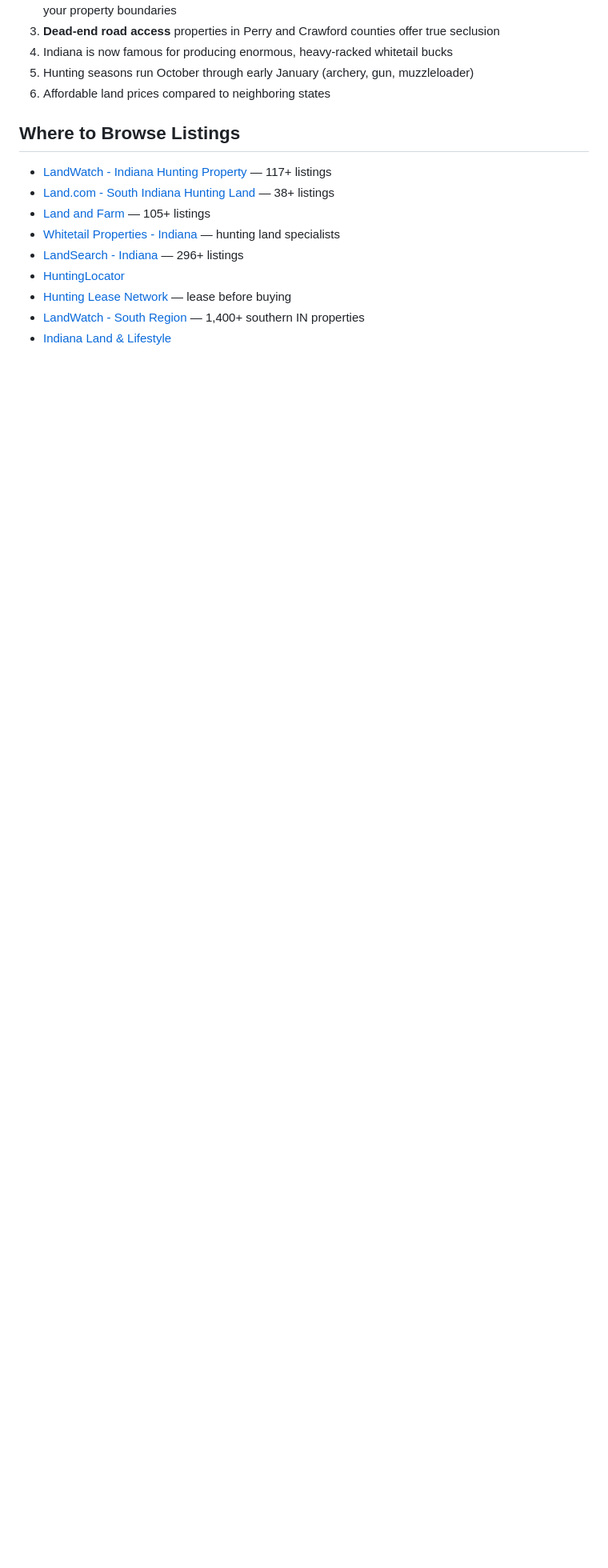
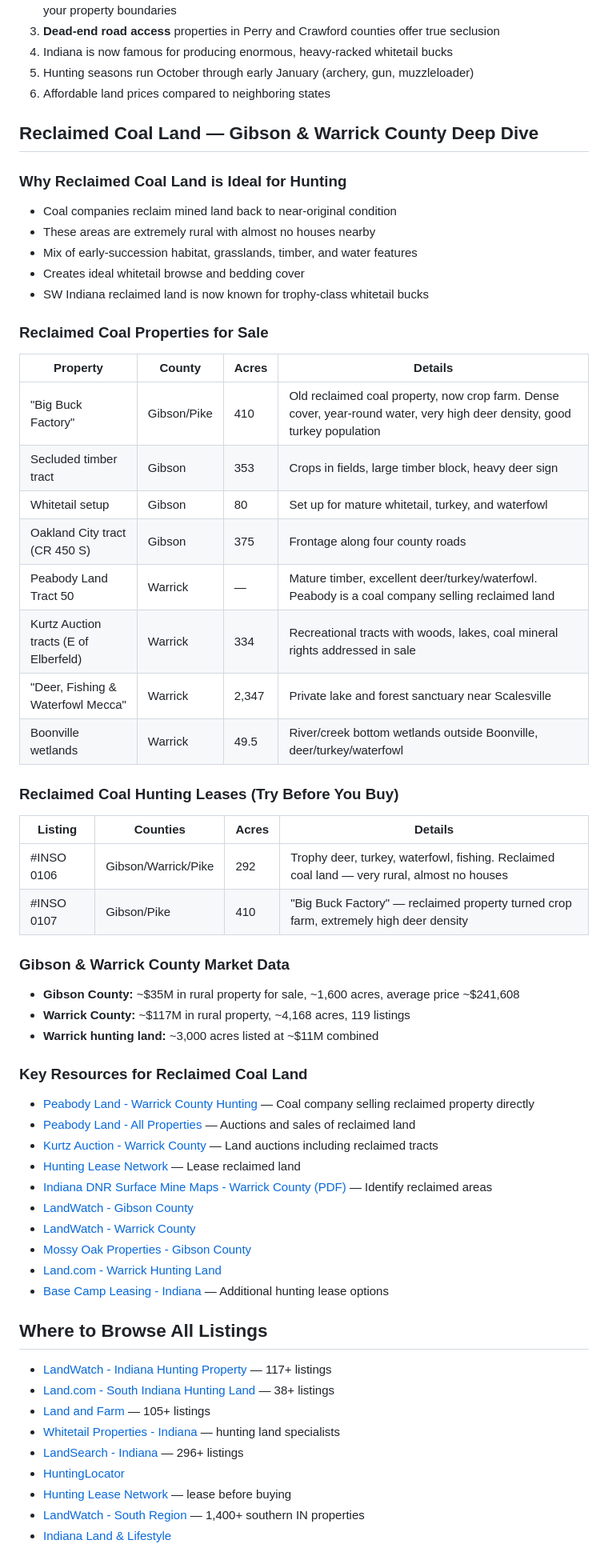
Before and after one commit to chrisaneal/TEST, a Markdown page: sw-indiana-hunting-properties-research.md, the part around the change. Shown at 80% size. GitHub-like rendering; blank space fills up the shorter version.

Commit message:
Add reclaimed coal land deep dive for Gibson & Warrick counties
Detailed research on reclaimed coal mining properties for hunting in
Gibson and Warrick counties, including for-sale listings, lease options,
market data, and Peabody Land as a key source.

https://claude.ai/code/session_012XKHxALpX5eNuzv1pEU1mJ

```diff
--- a/sw-indiana-hunting-properties-research.md
+++ b/sw-indiana-hunting-properties-research.md
@@ -84,7 +84,56 @@ The best southwestern Indiana counties for secluded hunting land:
 5. Hunting seasons run October through early January (archery, gun, muzzleloader)
 6. Affordable land prices compared to neighboring states
 
-## Where to Browse Listings
+## Reclaimed Coal Land — Gibson & Warrick County Deep Dive
+
+### Why Reclaimed Coal Land is Ideal for Hunting
+
+- Coal companies reclaim mined land back to near-original condition
+- These areas are extremely rural with almost no houses nearby
+- Mix of early-succession habitat, grasslands, timber, and water features
+- Creates ideal whitetail browse and bedding cover
+- SW Indiana reclaimed land is now known for trophy-class whitetail bucks
+
+### Reclaimed Coal Properties for Sale
+
+| Property | County | Acres | Details |
+|----------|--------|-------|---------|
+| "Big Buck Factory" | Gibson/Pike | 410 | Old reclaimed coal property, now crop farm. Dense cover, year-round water, very high deer density, good turkey population |
+| Secluded timber tract | Gibson | 353 | Crops in fields, large timber block, heavy deer sign |
+| Whitetail setup | Gibson | 80 | Set up for mature whitetail, turkey, and waterfowl |
+| Oakland City tract (CR 450 S) | Gibson | 375 | Frontage along four county roads |
+| Peabody Land Tract 50 | Warrick | — | Mature timber, excellent deer/turkey/waterfowl. Peabody is a coal company selling reclaimed land |
+| Kurtz Auction tracts (E of Elberfeld) | Warrick | 334 | Recreational tracts with woods, lakes, coal mineral rights addressed in sale |
+| "Deer, Fishing & Waterfowl Mecca" | Warrick | 2,347 | Private lake and forest sanctuary near Scalesville |
+| Boonville wetlands | Warrick | 49.5 | River/creek bottom wetlands outside Boonville, deer/turkey/waterfowl |
+
+### Reclaimed Coal Hunting Leases (Try Before You Buy)
+
+| Listing | Counties | Acres | Details |
+|---------|----------|-------|---------|
+| #INSO 0106 | Gibson/Warrick/Pike | 292 | Trophy deer, turkey, waterfowl, fishing. Reclaimed coal land — very rural, almost no houses |
+| #INSO 0107 | Gibson/Pike | 410 | "Big Buck Factory" — reclaimed property turned crop farm, extremely high deer density |
+
+### Gibson & Warrick County Market Data
+
+- **Gibson County:** ~$35M in rural property for sale, ~1,600 acres, average price ~$241,608
+- **Warrick County:** ~$117M in rural property, ~4,168 acres, 119 listings
+- **Warrick hunting land:** ~3,000 acres listed at ~$11M combined
+
+### Key Resources for Reclaimed Coal Land
+
+- [Peabody Land - Warrick County Hunting](https://peabodyland.com/properties/hunting-property-warrick-county) — Coal company selling reclaimed property directly
+- [Peabody Land - All Properties](https://peabodyland.com/properties) — Auctions and sales of reclaimed land
+- [Kurtz Auction - Warrick County](https://www.kurtzauction.com/auctions/huge-land-auction-warrick-county) — Land auctions including reclaimed tracts
+- [Hunting Lease Network](https://www.huntingleasenetwork.com/Land_for_Lease/viewlistings.asp?State=IN) — Lease reclaimed land
+- [Indiana DNR Surface Mine Maps - Warrick County (PDF)](https://www.in.gov/dnr/reclamation/files/countymaps/warrick_surface_mines_web.pdf) — Identify reclaimed areas
+- [LandWatch - Gibson County](https://www.landwatch.com/indiana-land-for-sale/gibson-county)
+- [LandWatch - Warrick County](https://www.landwatch.com/indiana-land-for-sale/warrick-county)
+- [Mossy Oak Properties - Gibson County](https://www.mossyoakproperties.com/land-for-sale/indiana/gibson-county/)
+- [Land.com - Warrick Hunting Land](https://www.land.com/Warrick-County-IN/hunting-land/)
+- [Base Camp Leasing - Indiana](https://www.basecampleasing.com/searchstates/indiana_map.htm) — Additional hunting lease options
+
+## Where to Browse All Listings
 
 - [LandWatch - Indiana Hunting Property](https://www.landwatch.com/indiana-land-for-sale/hunting-property) — 117+ listings
 - [Land.com - South Indiana Hunting Land](https://www.land.com/South-Indiana-Region/hunting-land/) — 38+ listings
```
